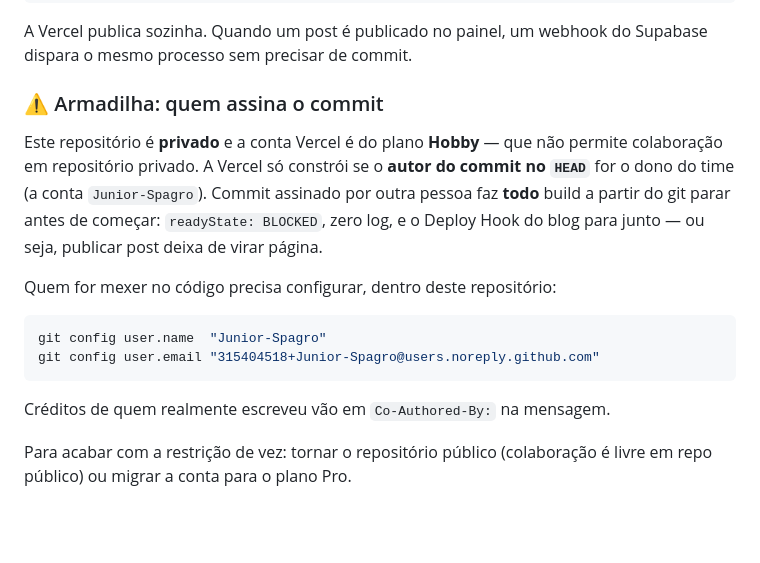
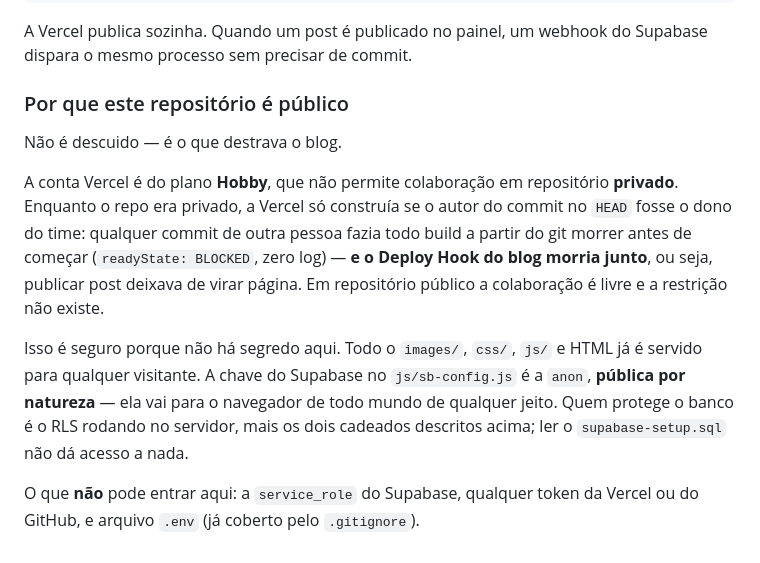
Before and after one commit to Junior-Spagro/spagro-site, a Markdown page: README.md, the part around the change. GitHub-like rendering; blank space fills up the shorter version.

Commit message:
docs: repo publico — o que destrava o build do blog
Hobby nao faz colaboracao em repo privado: com o repo fechado, commit de quem nao
e dono do time derrubava TODO build vindo do git, Deploy Hook do blog incluso.
Publico, a restricao some. Auditado antes de abrir: nenhum segredo no historico,
a unica chave que fica aqui e a anon do Supabase, que e publica por natureza.

Este commit e o teste: se ele construir assinado por mim, a trava acabou.

Co-Authored-By: Claude Opus 5 <noreply@anthropic.com>

````diff
--- a/README.md
+++ b/README.md
@@ -126,22 +126,22 @@ git add -A && git commit -m "o que mudou" && git push
 A Vercel publica sozinha. Quando um post é publicado no painel, um webhook do Supabase
 dispara o mesmo processo sem precisar de commit.
 
-### ⚠️ Armadilha: quem assina o commit
+### Por que este repositório é público
 
-Este repositório é **privado** e a conta Vercel é do plano **Hobby** — que não permite
-colaboração em repositório privado. A Vercel só constrói se o **autor do commit no `HEAD`**
-for o dono do time (a conta `Junior-Spagro`). Commit assinado por outra pessoa faz **todo**
-build a partir do git parar antes de começar: `readyState: BLOCKED`, zero log, e o Deploy
-Hook do blog para junto — ou seja, publicar post deixa de virar página.
+Não é descuido — é o que destrava o blog.
 
-Quem for mexer no código precisa configurar, dentro deste repositório:
+A conta Vercel é do plano **Hobby**, que não permite colaboração em repositório **privado**.
+Enquanto o repo era privado, a Vercel só construía se o autor do commit no `HEAD` fosse o
+dono do time: qualquer commit de outra pessoa fazia todo build a partir do git morrer antes
+de começar (`readyState: BLOCKED`, zero log) — **e o Deploy Hook do blog morria junto**, ou
+seja, publicar post deixava de virar página. Em repositório público a colaboração é livre e
+a restrição não existe.
 
-```bash
-git config user.name  "Junior-Spagro"
-git config user.email "315404518+Junior-Spagro@users.noreply.github.com"
-```
+Isso é seguro porque não há segredo aqui. Todo o `images/`, `css/`, `js/` e HTML já é servido
+para qualquer visitante. A chave do Supabase no `js/sb-config.js` é a `anon`, **pública por
+natureza** — ela vai para o navegador de todo mundo de qualquer jeito. Quem protege o banco é
+o RLS rodando no servidor, mais os dois cadeados descritos acima; ler o `supabase-setup.sql`
+não dá acesso a nada.
 
-Créditos de quem realmente escreveu vão em `Co-Authored-By:` na mensagem.
-
-Para acabar com a restrição de vez: tornar o repositório público (colaboração é livre em
-repo público) ou migrar a conta para o plano Pro.
+O que **não** pode entrar aqui: a `service_role` do Supabase, qualquer token da Vercel ou do
+GitHub, e arquivo `.env` (já coberto pelo `.gitignore`).
````
